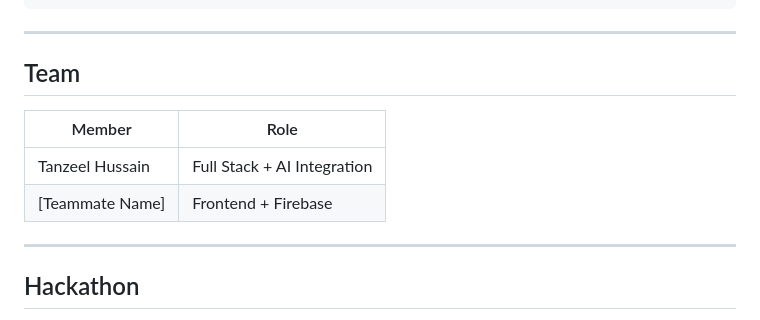
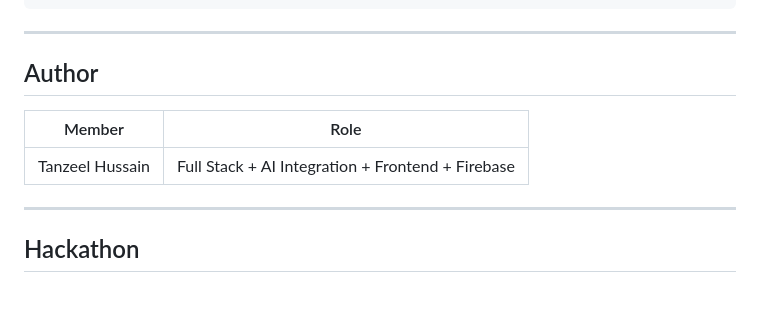
Before and after one commit to f243077-cell/Founder_AI, a Markdown page: README.md, the part around the change. Rendered like a GitHub page; blank space fills up the shorter version.

```diff
--- a/README.md
+++ b/README.md
@@ -128,12 +128,11 @@ gcloud run deploy founder-ai \
 
 ---
 
-## Team
+## Author
 
 | Member | Role |
 |--------|------|
-| Tanzeel Hussain | Full Stack + AI Integration |
-| [Teammate Name] | Frontend + Firebase |
+| Tanzeel Hussain | Full Stack + AI Integration + Frontend + Firebase  |
 
 ---
 
```
